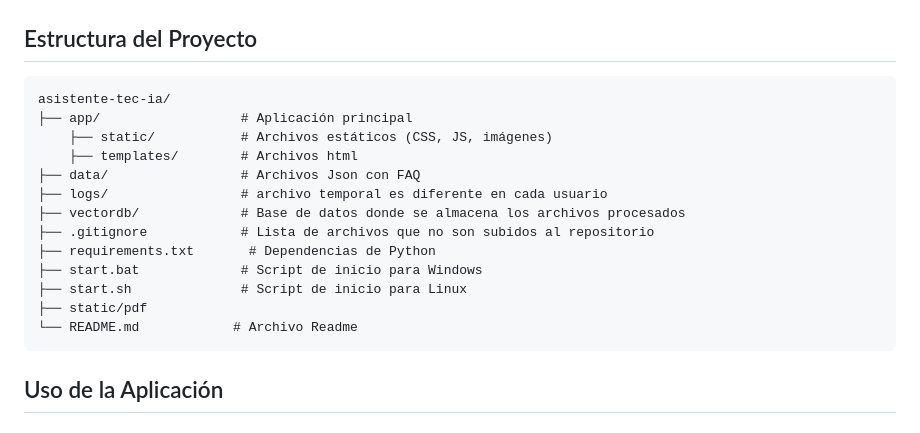
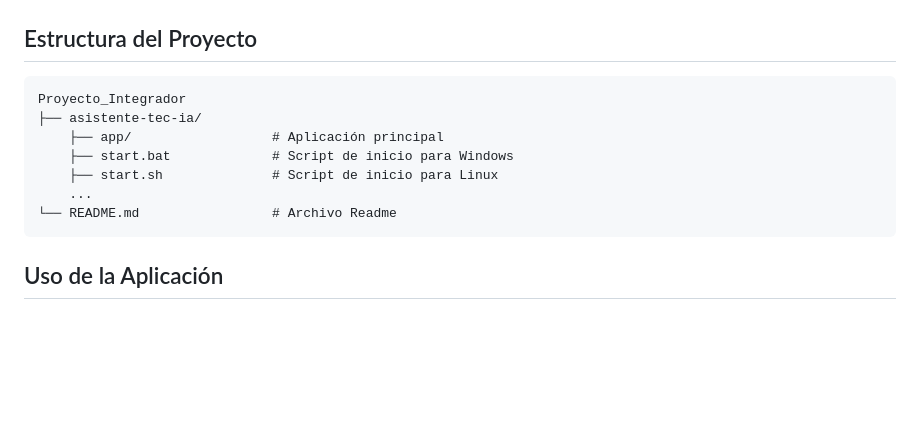
Before and after one commit to parivgabriela/Proyecto_Integrador, a Markdown page: README.md, the part around the change. Rendered like a GitHub page; blank space fills up the shorter version.

Commit message:
Update README.md
update "Estructura del Proyecto"

````diff
--- a/README.md
+++ b/README.md
@@ -101,19 +101,13 @@ python3 run.py
 ## Estructura del Proyecto
 
 ```
-asistente-tec-ia/
-├── app/                  # Aplicación principal
-    ├── static/           # Archivos estáticos (CSS, JS, imágenes)
-    ├── templates/        # Archivos html
-├── data/                 # Archivos Json con FAQ
-├── logs/                 # archivo temporal es diferente en cada usuario
-├── vectordb/             # Base de datos donde se almacena los archivos procesados
-├── .gitignore            # Lista de archivos que no son subidos al repositorio
-├── requirements.txt       # Dependencias de Python
-├── start.bat             # Script de inicio para Windows
-├── start.sh              # Script de inicio para Linux
-├── static/pdf
-└── README.md            # Archivo Readme
+Proyecto_Integrador
+├── asistente-tec-ia/
+    ├── app/                  # Aplicación principal
+    ├── start.bat             # Script de inicio para Windows
+    ├── start.sh              # Script de inicio para Linux
+    ...
+└── README.md                 # Archivo Readme
 ```
 
 ## Uso de la Aplicación
````
